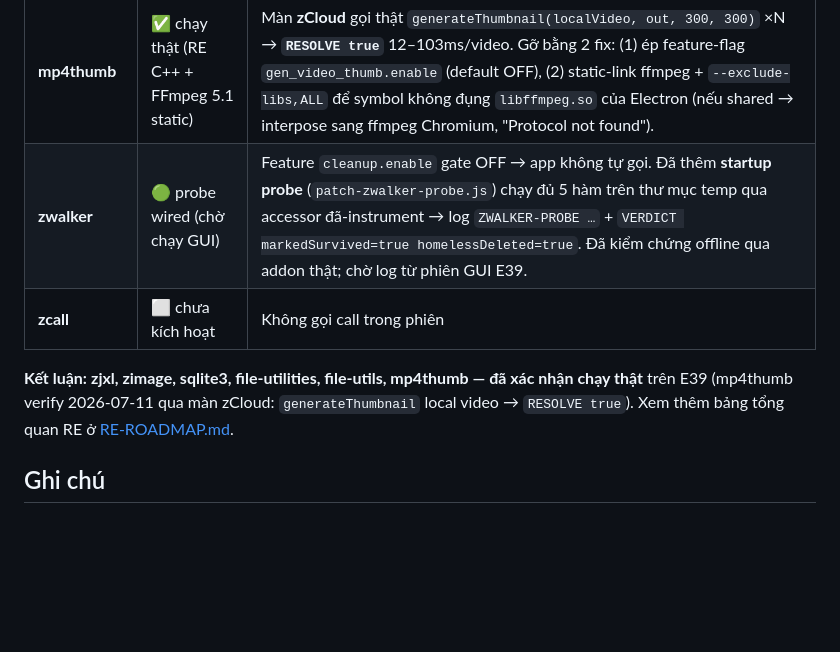
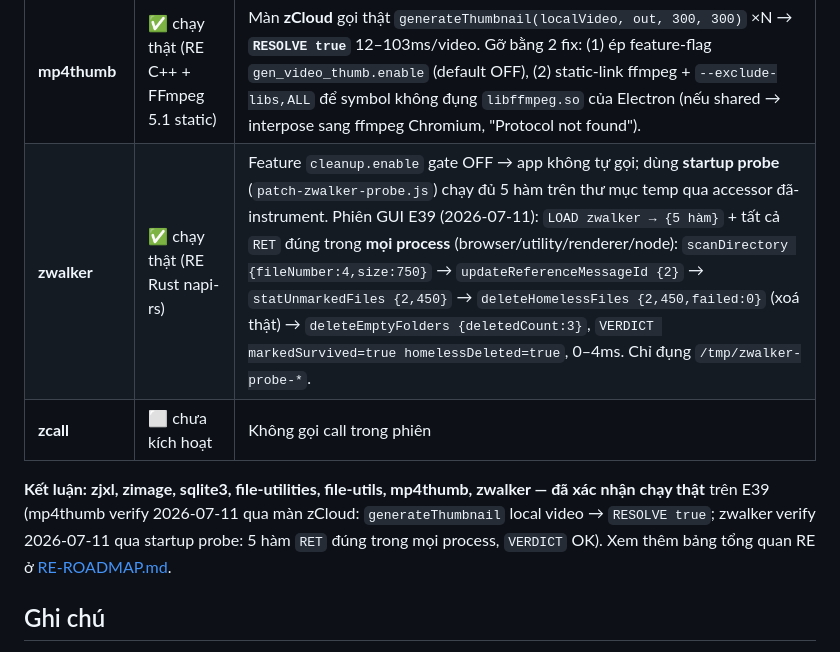
Before and after one commit to thotam/zalo-linux, a Markdown page: docs/RE-VERIFY-E39.md, the part around the change. Rendered like a GitHub page; blank space fills up the shorter version.

Commit message:
verify: zwalker runtime-confirmed on E39 (startup probe, all 5 fns RET in every process)
GUI run 2026-07-11: the startup probe exercised the reconstructed addon through the
instrumented aggregator in browser/utility/renderer/node processes. Every process logged
LOAD zwalker -> {5 fns} and all five calls RET correctly: scanDirectory {fileNumber:4,
size:750} -> updateReferenceMessageId {2} -> statUnmarkedFiles {2,450} ->
deleteHomelessFiles {2,450,failed:0} (real delete) -> deleteEmptyFolders {deletedCount:3},
VERDICT markedSurvived=true homelessDeleted=true, 0-4ms. Only /tmp/zwalker-probe-* touched.

```diff
--- a/docs/RE-VERIFY-E39.md
+++ b/docs/RE-VERIFY-E39.md
@@ -41,10 +41,10 @@ cat ~/zalo-native-libs.log
 | **file-utils** | ✅ chạy thật (RE C++ node-addon-api) | Màn Storage gọi thật: `LOAD fileUtils → {getDiskUsage:fn}` (hết `{error:"not support"}`), rồi `getDiskUsage("/")` ×4 → `RET {available,free,total:489997189120}` trong 0–1ms. **`total` khớp byte-identical** oracle `statvfs` của `/`. |
 | **file-utilities** | ✅ chạy thật (RE Rust napi-rs) | Màn **Quản lý dữ liệu/Storage** gọi thật: `getDirectorySizeByGlobAsync` ×4 (97MB/18, 9.2MB/14, 86MB/396 file…), `getDirectorySizeAsync` ×4 (556MB/591, 222MB/729 file…), và **đường tree** `getDirectorySizeAsync(_,{deep:{maxDepth:3}})` → `{depth:0,size:57456,fileCount:3,…}`. Mọi call **RESOLVE** (0 REJECT), 1–4ms. `includeRoot` không hề được set (khớp residual). |
 | **mp4thumb** | ✅ chạy thật (RE C++ + FFmpeg 5.1 static) | Màn **zCloud** gọi thật `generateThumbnail(localVideo, out, 300, 300)` ×N → **`RESOLVE true`** 12–103ms/video. Gỡ bằng 2 fix: (1) ép feature-flag `gen_video_thumb.enable` (default OFF), (2) static-link ffmpeg + `--exclude-libs,ALL` để symbol không đụng `libffmpeg.so` của Electron (nếu shared → interpose sang ffmpeg Chromium, "Protocol not found"). |
-| **zwalker** | 🟢 probe wired (chờ chạy GUI) | Feature `cleanup.enable` gate OFF → app không tự gọi. Đã thêm **startup probe** (`patch-zwalker-probe.js`) chạy đủ 5 hàm trên thư mục temp qua accessor đã-instrument → log `ZWALKER-PROBE …` + `VERDICT markedSurvived=true homelessDeleted=true`. Đã kiểm chứng offline qua addon thật; chờ log từ phiên GUI E39. |
+| **zwalker** | ✅ chạy thật (RE Rust napi-rs) | Feature `cleanup.enable` gate OFF → app không tự gọi; dùng **startup probe** (`patch-zwalker-probe.js`) chạy đủ 5 hàm trên thư mục temp qua accessor đã-instrument. Phiên GUI E39 (2026-07-11): `LOAD zwalker → {5 hàm}` + tất cả `RET` đúng trong **mọi process** (browser/utility/renderer/node): `scanDirectory {fileNumber:4,size:750}` → `updateReferenceMessageId {2}` → `statUnmarkedFiles {2,450}` → `deleteHomelessFiles {2,450,failed:0}` (xoá thật) → `deleteEmptyFolders {deletedCount:3}`, `VERDICT markedSurvived=true homelessDeleted=true`, 0–4ms. Chỉ đụng `/tmp/zwalker-probe-*`. |
 | **zcall** | ⬜ chưa kích hoạt | Không gọi call trong phiên |
 
-**Kết luận:** **zjxl, zimage, sqlite3, file-utilities, file-utils, mp4thumb — đã xác nhận chạy thật** trên E39 (mp4thumb verify 2026-07-11 qua màn zCloud: `generateThumbnail` local video → `RESOLVE true`). Xem thêm bảng tổng quan RE ở [RE-ROADMAP.md](RE-ROADMAP.md).
+**Kết luận:** **zjxl, zimage, sqlite3, file-utilities, file-utils, mp4thumb, zwalker — đã xác nhận chạy thật** trên E39 (mp4thumb verify 2026-07-11 qua màn zCloud: `generateThumbnail` local video → `RESOLVE true`; zwalker verify 2026-07-11 qua startup probe: 5 hàm `RET` đúng trong mọi process, `VERDICT` OK). Xem thêm bảng tổng quan RE ở [RE-ROADMAP.md](RE-ROADMAP.md).
 
 ## Ghi chú
 
```
